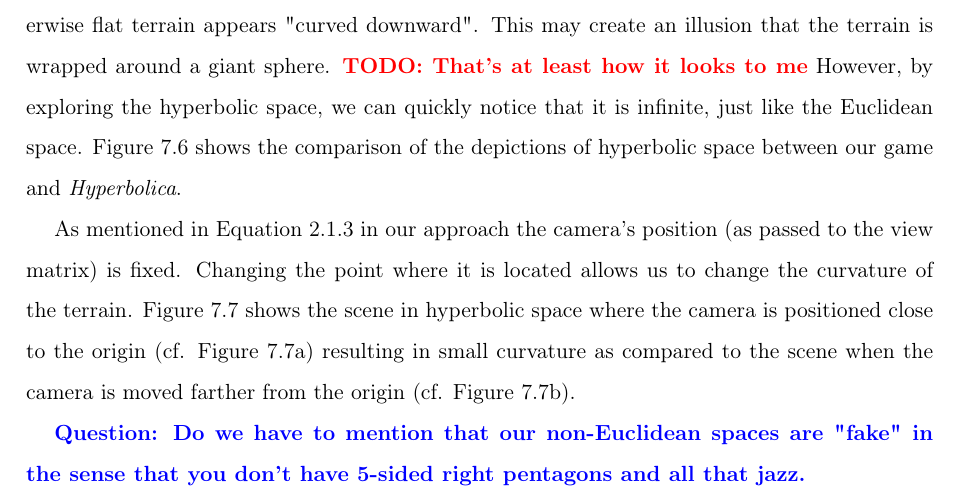
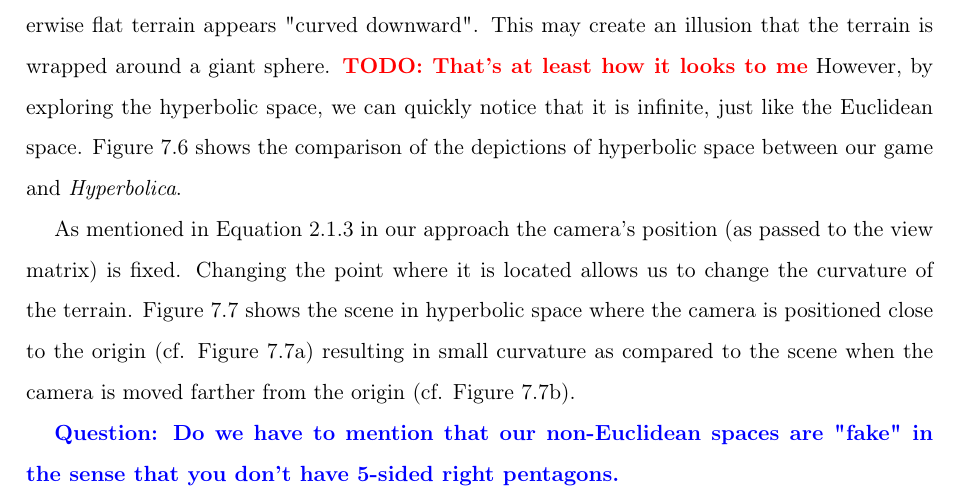
Before and after one commit to Non-Euclidean-World/Thesis, a LaTeX thesis (main.tex, which reads chapters/results/sections/non_euclidean/subsections/hyperbolic.tex): part of page 67 of 78, cut so that both start at the same text. Compiled offline with pdfLaTeX.

Commit message:
removed jazz :(

```diff
--- a/chapters/results/sections/non_euclidean/subsections/hyperbolic.tex
+++ b/chapters/results/sections/non_euclidean/subsections/hyperbolic.tex
@@ -51,4 +51,4 @@ Changing the point where it is located allows us to change the curvature of the
     \label{fig:hyperbolic-space-curvatures}
 \end{figure*}
 
-\question{Do we have to mention that our non-Euclidean spaces are "fake" in the sense that you don't have 5-sided right pentagons and all that jazz.}
+\question{Do we have to mention that our non-Euclidean spaces are "fake" in the sense that you don't have 5-sided right pentagons.}
```
